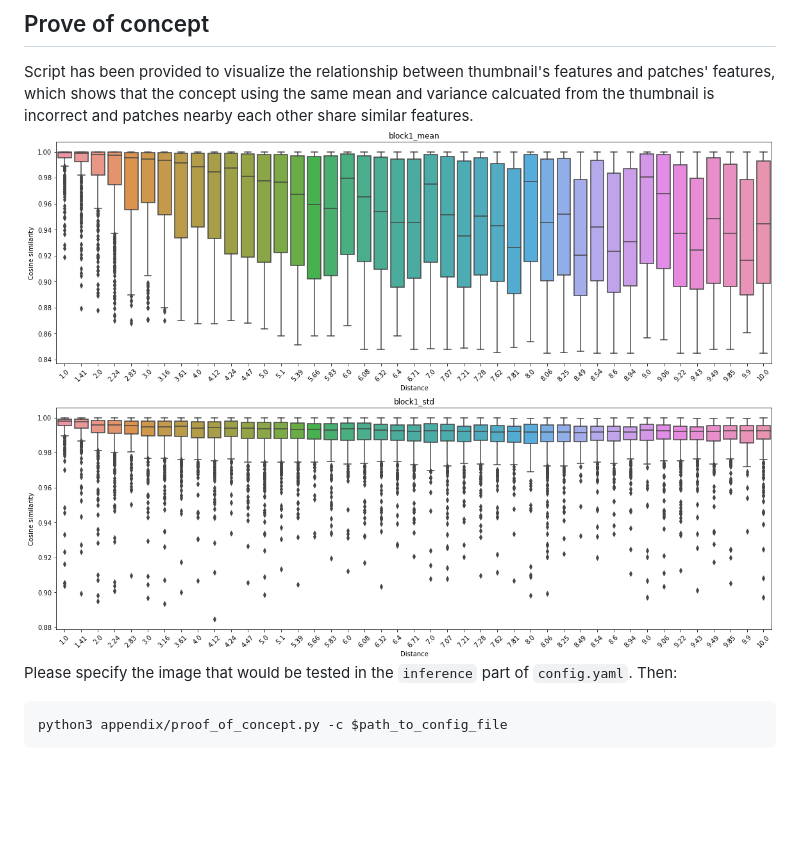
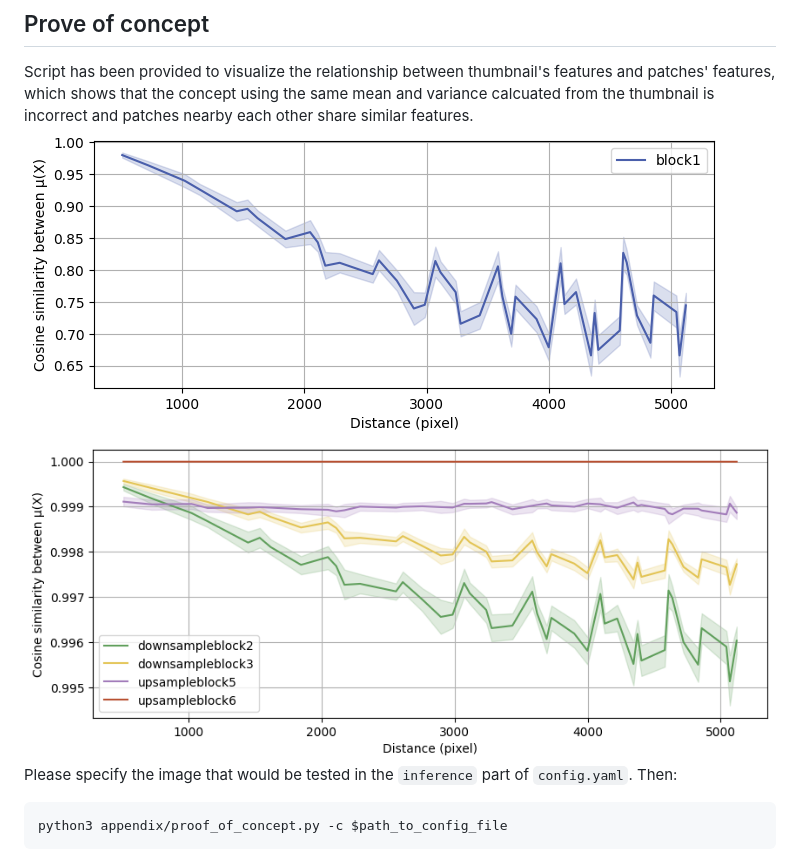
Before and after one commit to Kaminyou/Kernelized-Instance-Normalization, a Markdown page: README.md, the part around the change printed below. Rendered like a GitHub page; pictures changed too: imgs/Figure_patch_with_patch_lineplot_block1_mean.jpg (added), imgs/Figure_patch_with_patch_lineplot_blocks_mean.jpg (added), imgs/proof_of_concept.png (deleted); blank space fills up the shorter version.

Commit message:
update figures

````diff
--- a/README.md
+++ b/README.md
@@ -196,7 +196,8 @@ Please refer to the implementation of `NIQE` and `PIQE` calcuations in this [rep
 
 ## Prove of concept
 Script has been provided to visualize the relationship between thumbnail's features and patches' features, which shows that the concept using the same mean and variance calcuated from the thumbnail is incorrect and patches nearby each other share similar features.
-![concept](./imgs/proof_of_concept.png)
+![concept](./imgs/Figure_patch_with_patch_lineplot_block1_mean.jpg)
+![concept](./imgs/Figure_patch_with_patch_lineplot_blocks_mean.jpg)
 Please specify the image that would be tested in the `inference` part of `config.yaml`. Then:
 ```
 python3 appendix/proof_of_concept.py -c $path_to_config_file
````
Also changed, not shown: other parts of README.md (+1 -1 lines), imgs/KIN.jpg (deleted), 1 other file.
